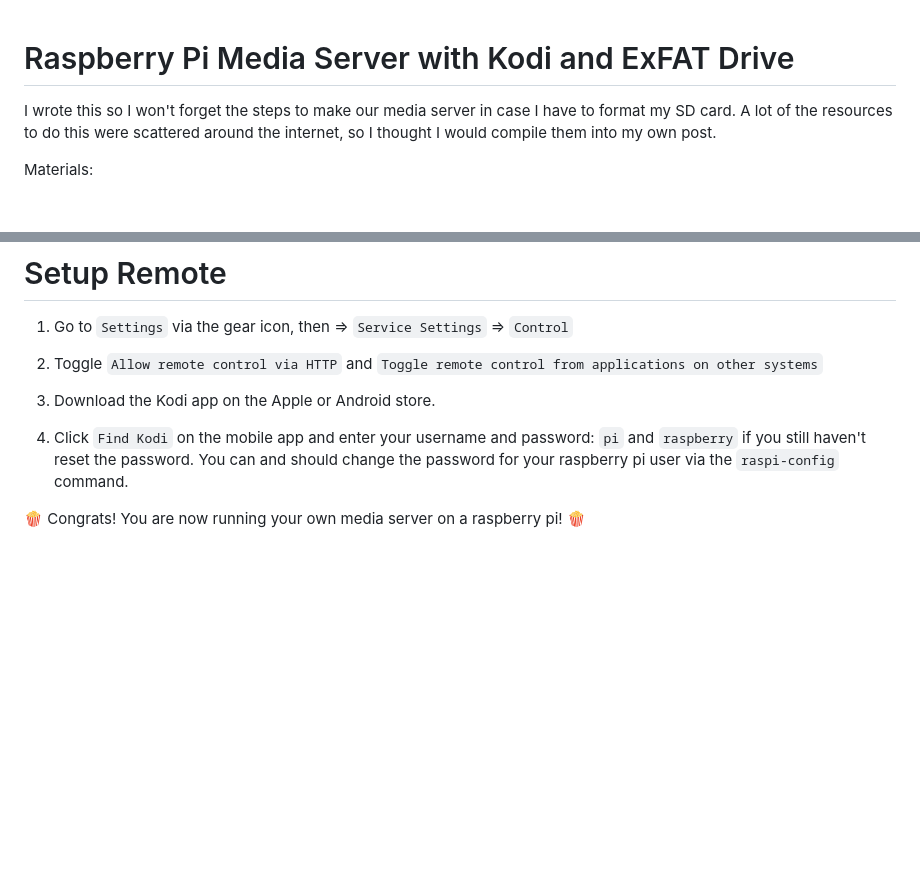
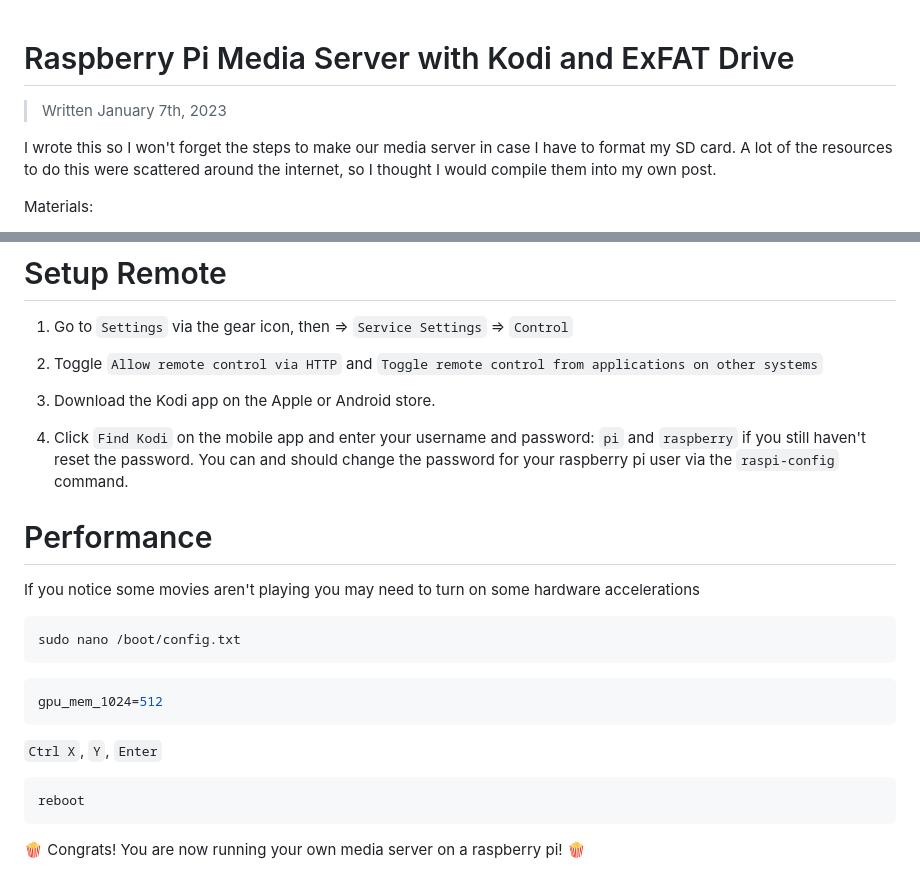
Before and after one commit to jottenlips/jottenlips.github.io, a Markdown page: markdown/programming/raspberry-pi-kodi.md, 2 parts joined by grey strips. Drawn GitHub-style; blank space fills up the shorter version.

Commit message:
hardware acceleration note

````diff
--- a/markdown/programming/raspberry-pi-kodi.md
+++ b/markdown/programming/raspberry-pi-kodi.md
@@ -1,4 +1,6 @@
 # Raspberry Pi Media Server with Kodi and ExFAT Drive
+
+> Written January 7th, 2023
 
 I wrote this so I won't forget the steps to make our media server in case I have to format my SD card. A lot of the resources to do this were scattered around the internet, so I thought I would compile them into my own post.
 
@@ -226,4 +228,22 @@ When you go back to the movies screen you should see all of the metadata for the
 4. Click `Find Kodi` on the mobile app and enter your username and password: `pi` and `raspberry` if you still haven't reset the password. You can and should change the password for your raspberry pi user via the `raspi-config` command.
 
 
+# Performance
+
+If you notice some movies aren't playing you may need to turn on some hardware accelerations
+
+```bash
+sudo nano /boot/config.txt
+```
+
+```bash
+gpu_mem_1024=512
+```
+
+`Ctrl X`, `Y`, `Enter`
+
+```
+reboot
+```
+
 🍿 Congrats! You are now running your own media server on a raspberry pi! 🍿
````
